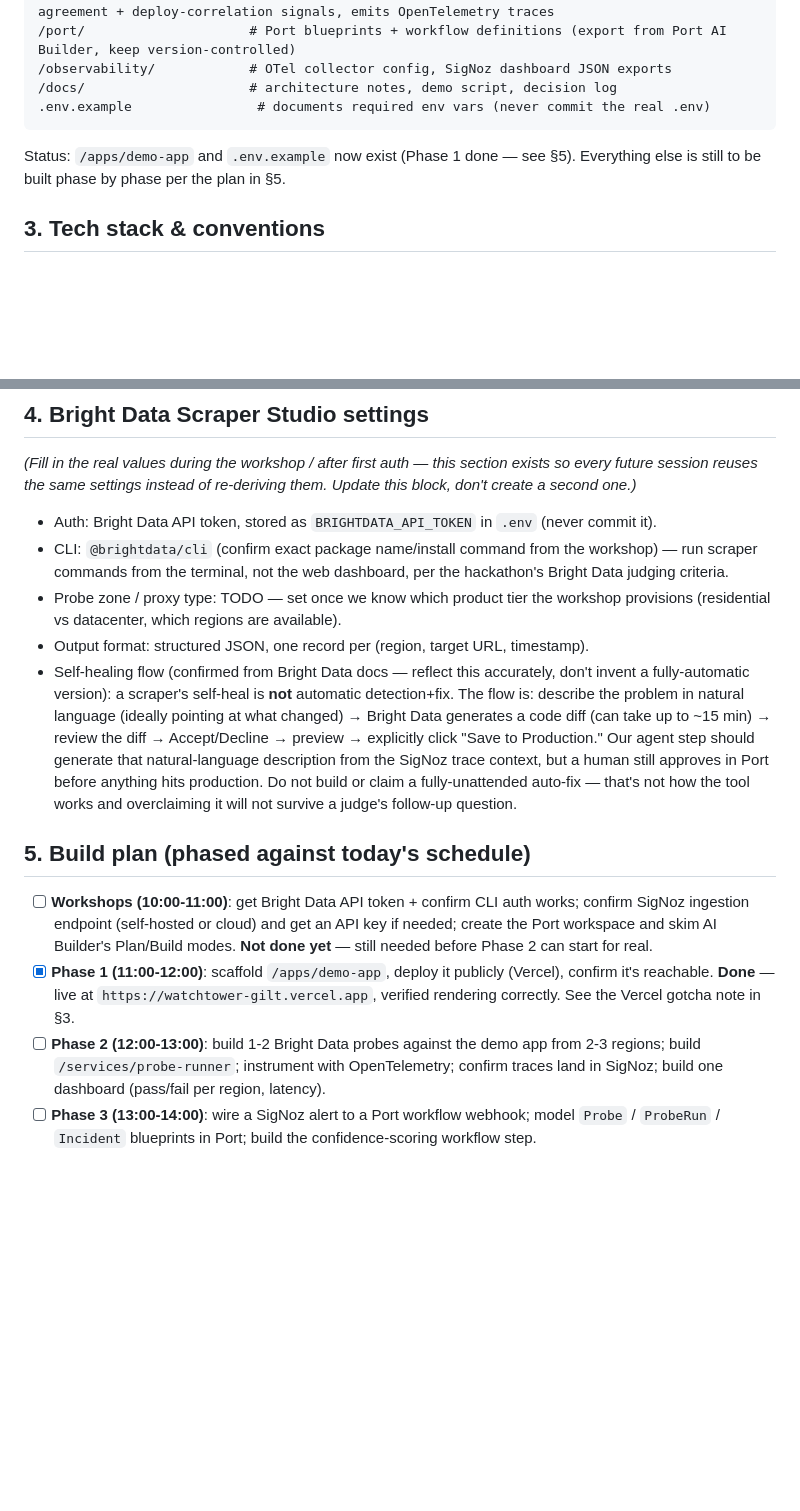
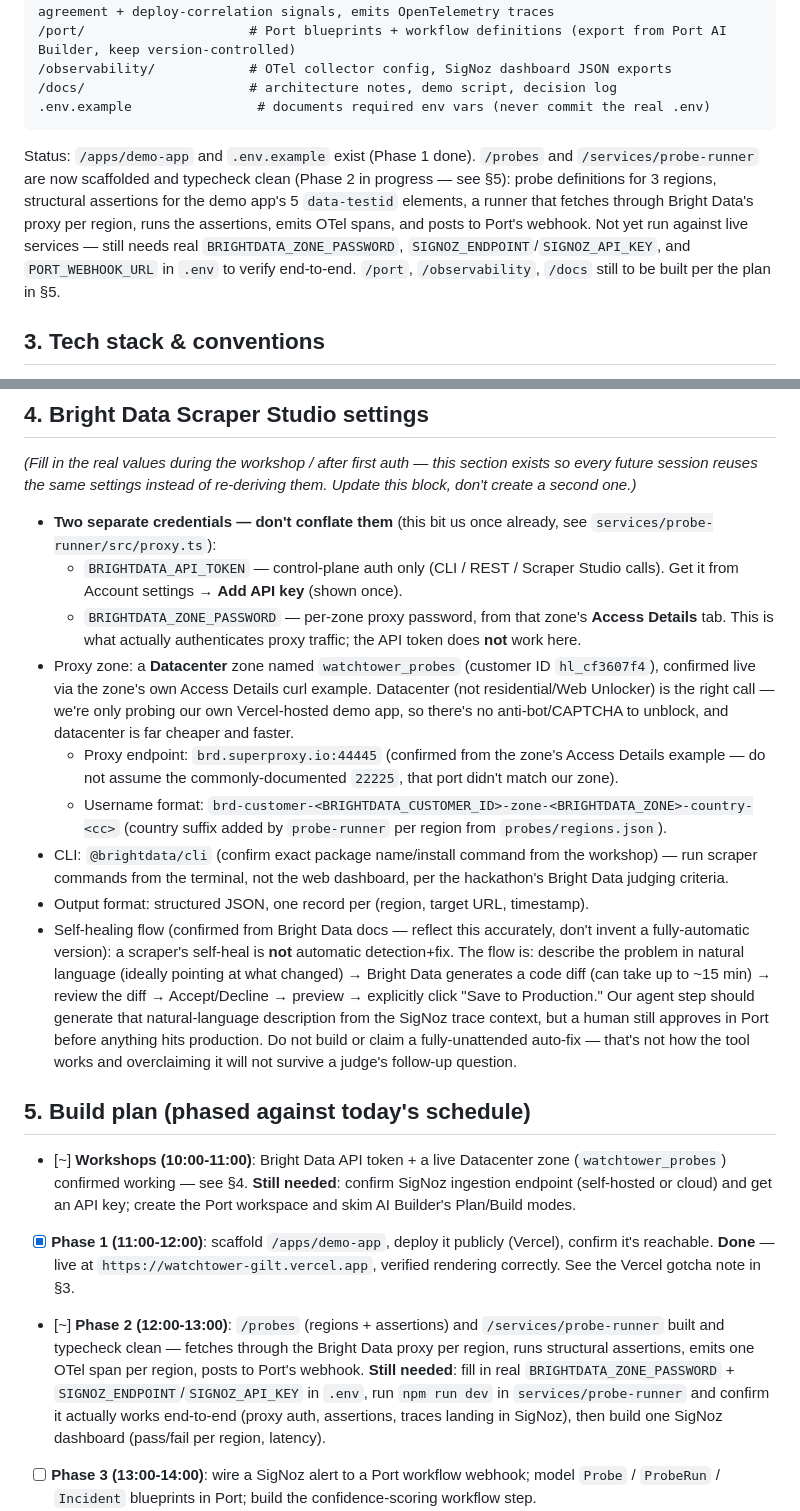
Before and after one commit to galmrt/hackathon-brightdata, a Markdown page: CLAUDE.md, 2 parts joined by grey strips. GitHub-like rendering; blank space fills up the shorter version.

Commit message:
update CLAUDE.md: record confirmed Bright Data zone settings, mark Phase 2 in progress
Fills in §4 with the real, workshop-confirmed values (datacenter zone
watchtower_probes, proxy port 44445, the two-credential split between
API token and zone password) so future sessions reuse them instead of
re-deriving. Updates §2/§5 status to reflect probes/ and
services/probe-runner/ now existing but not yet verified against live
Bright Data/SigNoz/Port.

````diff
--- a/CLAUDE.md
+++ b/CLAUDE.md
@@ -30,7 +30,7 @@ The demo has two acts: (1) ship a visible cosmetic change to the demo app, watch
 .env.example                # documents required env vars (never commit the real .env)
 ```
 
-Status: `/apps/demo-app` and `.env.example` now exist (Phase 1 done — see §5). Everything else is still to be built phase by phase per the plan in §5.
+Status: `/apps/demo-app` and `.env.example` exist (Phase 1 done). `/probes` and `/services/probe-runner` are now scaffolded and typecheck clean (Phase 2 in progress — see §5): probe definitions for 3 regions, structural assertions for the demo app's 5 `data-testid` elements, a runner that fetches through Bright Data's proxy per region, runs the assertions, emits OTel spans, and posts to Port's webhook. Not yet run against live services — still needs real `BRIGHTDATA_ZONE_PASSWORD`, `SIGNOZ_ENDPOINT`/`SIGNOZ_API_KEY`, and `PORT_WEBHOOK_URL` in `.env` to verify end-to-end. `/port`, `/observability`, `/docs` still to be built per the plan in §5.
 
 ## 3. Tech stack & conventions
 
@@ -47,17 +47,21 @@ Status: `/apps/demo-app` and `.env.example` now exist (Phase 1 done — see §5)
 
 *(Fill in the real values during the workshop / after first auth — this section exists so every future session reuses the same settings instead of re-deriving them. Update this block, don't create a second one.)*
 
-- Auth: Bright Data API token, stored as `BRIGHTDATA_API_TOKEN` in `.env` (never commit it).
+- **Two separate credentials — don't conflate them** (this bit us once already, see `services/probe-runner/src/proxy.ts`):
+  - `BRIGHTDATA_API_TOKEN` — control-plane auth only (CLI / REST / Scraper Studio calls). Get it from Account settings → **Add API key** (shown once).
+  - `BRIGHTDATA_ZONE_PASSWORD` — per-zone proxy password, from that zone's **Access Details** tab. This is what actually authenticates proxy traffic; the API token does **not** work here.
+- Proxy zone: a **Datacenter** zone named `watchtower_probes` (customer ID `hl_cf3607f4`), confirmed live via the zone's own Access Details curl example. Datacenter (not residential/Web Unlocker) is the right call — we're only probing our own Vercel-hosted demo app, so there's no anti-bot/CAPTCHA to unblock, and datacenter is far cheaper and faster.
+  - Proxy endpoint: `brd.superproxy.io:44445` (confirmed from the zone's Access Details example — do not assume the commonly-documented `22225`, that port didn't match our zone).
+  - Username format: `brd-customer-<BRIGHTDATA_CUSTOMER_ID>-zone-<BRIGHTDATA_ZONE>-country-<cc>` (country suffix added by `probe-runner` per region from `probes/regions.json`).
 - CLI: `@brightdata/cli` (confirm exact package name/install command from the workshop) — run scraper commands from the terminal, not the web dashboard, per the hackathon's Bright Data judging criteria.
-- Probe zone / proxy type: TODO — set once we know which product tier the workshop provisions (residential vs datacenter, which regions are available).
 - Output format: structured JSON, one record per (region, target URL, timestamp).
 - Self-healing flow (confirmed from Bright Data docs — reflect this accurately, don't invent a fully-automatic version): a scraper's self-heal is **not** automatic detection+fix. The flow is: describe the problem in natural language (ideally pointing at what changed) → Bright Data generates a code diff (can take up to ~15 min) → review the diff → Accept/Decline → preview → explicitly click "Save to Production." Our agent step should generate that natural-language description from the SigNoz trace context, but a human still approves in Port before anything hits production. Do not build or claim a fully-unattended auto-fix — that's not how the tool works and overclaiming it will not survive a judge's follow-up question.
 
 ## 5. Build plan (phased against today's schedule)
 
-- [ ] **Workshops (10:00-11:00)**: get Bright Data API token + confirm CLI auth works; confirm SigNoz ingestion endpoint (self-hosted or cloud) and get an API key if needed; create the Port workspace and skim AI Builder's Plan/Build modes. **Not done yet** — still needed before Phase 2 can start for real.
+- [~] **Workshops (10:00-11:00)**: Bright Data API token + a live Datacenter zone (`watchtower_probes`) confirmed working — see §4. **Still needed**: confirm SigNoz ingestion endpoint (self-hosted or cloud) and get an API key; create the Port workspace and skim AI Builder's Plan/Build modes.
 - [x] **Phase 1 (11:00-12:00)**: scaffold `/apps/demo-app`, deploy it publicly (Vercel), confirm it's reachable. **Done** — live at `https://watchtower-gilt.vercel.app`, verified rendering correctly. See the Vercel gotcha note in §3.
-- [ ] **Phase 2 (12:00-13:00)**: build 1-2 Bright Data probes against the demo app from 2-3 regions; build `/services/probe-runner`; instrument with OpenTelemetry; confirm traces land in SigNoz; build one dashboard (pass/fail per region, latency).
+- [~] **Phase 2 (12:00-13:00)**: `/probes` (regions + assertions) and `/services/probe-runner` built and typecheck clean — fetches through the Bright Data proxy per region, runs structural assertions, emits one OTel span per region, posts to Port's webhook. **Still needed**: fill in real `BRIGHTDATA_ZONE_PASSWORD` + `SIGNOZ_ENDPOINT`/`SIGNOZ_API_KEY` in `.env`, run `npm run dev` in `services/probe-runner` and confirm it actually works end-to-end (proxy auth, assertions, traces landing in SigNoz), then build one SigNoz dashboard (pass/fail per region, latency).
 - [ ] **Phase 3 (13:00-14:00)**: wire a SigNoz alert to a Port workflow webhook; model `Probe` / `ProbeRun` / `Incident` blueprints in Port; build the confidence-scoring workflow step.
 - [ ] **Pizza (14:00)** — keep going after.
 - [ ] **Phase 4 (14:00-15:00)**: build both branches — auto-heal (agent drafts the repair prompt → Bright Data self-heal → human approves in Port → re-verify → close incident) and escalate (page a human, no auto-heal attempted).
````
